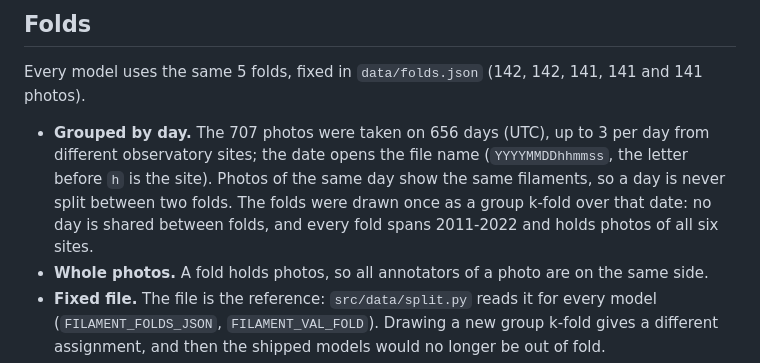
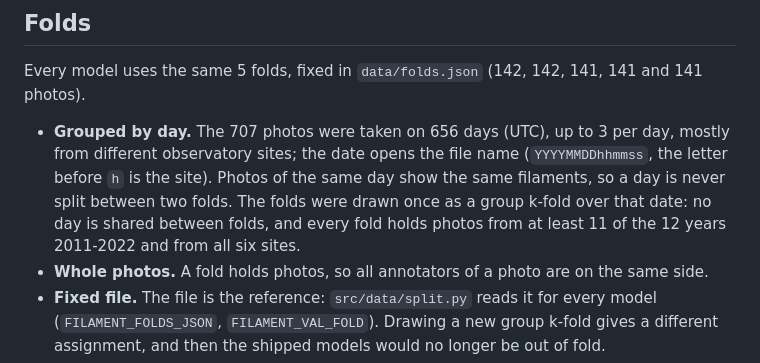
Before and after one commit to Emualliug2705/kaggle_filament_2026, a Markdown page: README.md, the part around one of its changes. Rendered like a GitHub page.

```diff
--- a/README.md
+++ b/README.md
@@ -54,10 +54,10 @@ equivalent out of fold (0.4774 vs 0.4770, difference -0.0003, 95% interval -0.00
 
 Every model uses the same 5 folds, fixed in `data/folds.json` (142, 142, 141, 141 and 141 photos).
 
-* **Grouped by day.** The 707 photos were taken on 656 days (UTC), up to 3 per day from different observatory sites; the date opens the
+* **Grouped by day.** The 707 photos were taken on 656 days (UTC), up to 3 per day, mostly from different observatory sites; the date opens the
   file name (`YYYYMMDDhhmmss`, the letter before `h` is the site). Photos of the same day show the same filaments, so a day is never
   split between two folds. The folds were drawn once as a group k-fold over that date: no day is shared between folds, and every fold
-  spans 2011-2022 and holds photos of all six sites.
+  holds photos from at least 11 of the 12 years 2011-2022 and from all six sites.
 * **Whole photos.** A fold holds photos, so all annotators of a photo are on the same side.
 * **Fixed file.** The file is the reference: `src/data/split.py` reads it for every model (`FILAMENT_FOLDS_JSON`, `FILAMENT_VAL_FOLD`).
   Drawing a new group k-fold gives a different assignment, and then the shipped models would no longer be out of fold.
```
Also changed, not shown: other parts of README.md (+2 -2 lines), report/figures/pipeline.png, 6 other files.
